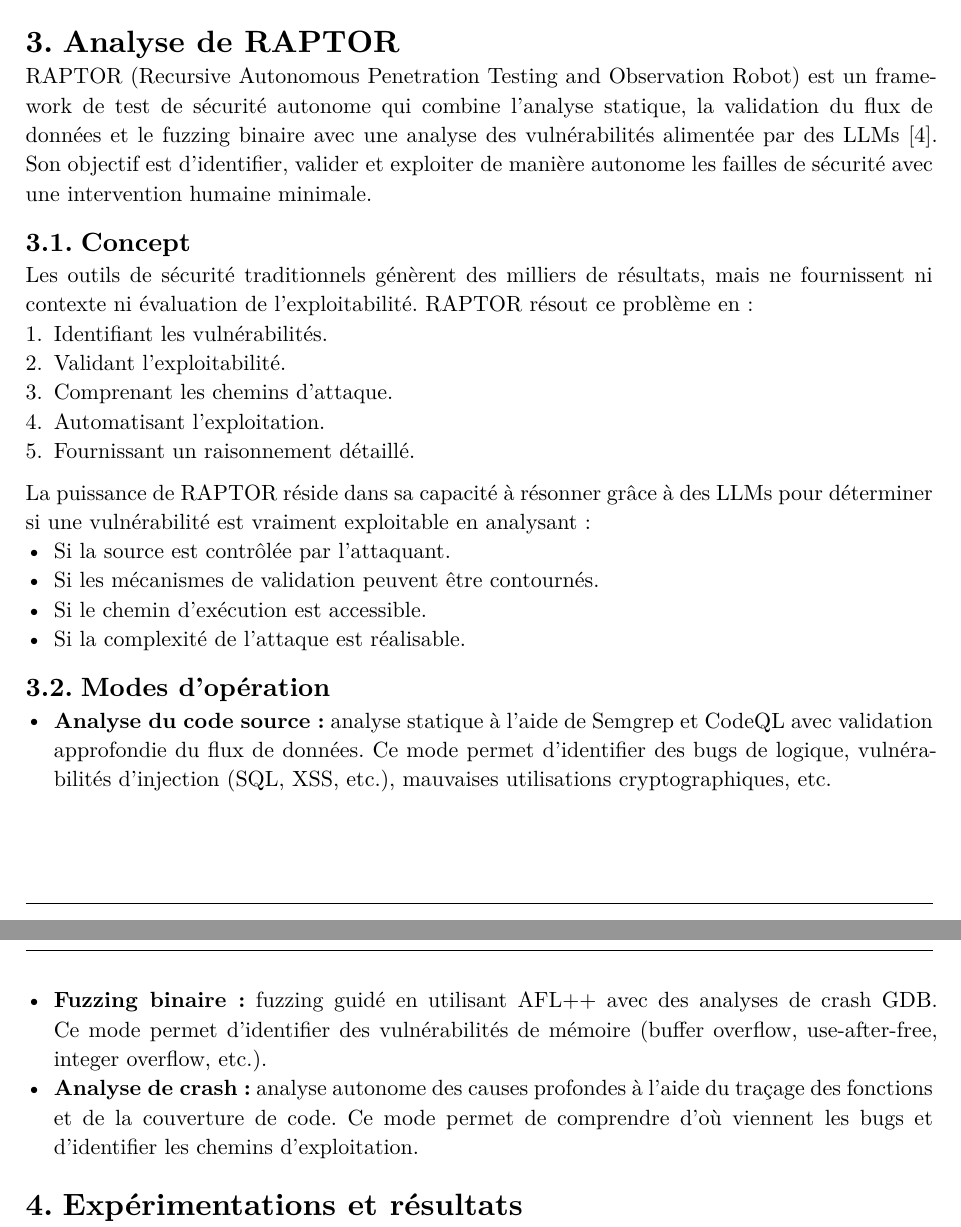
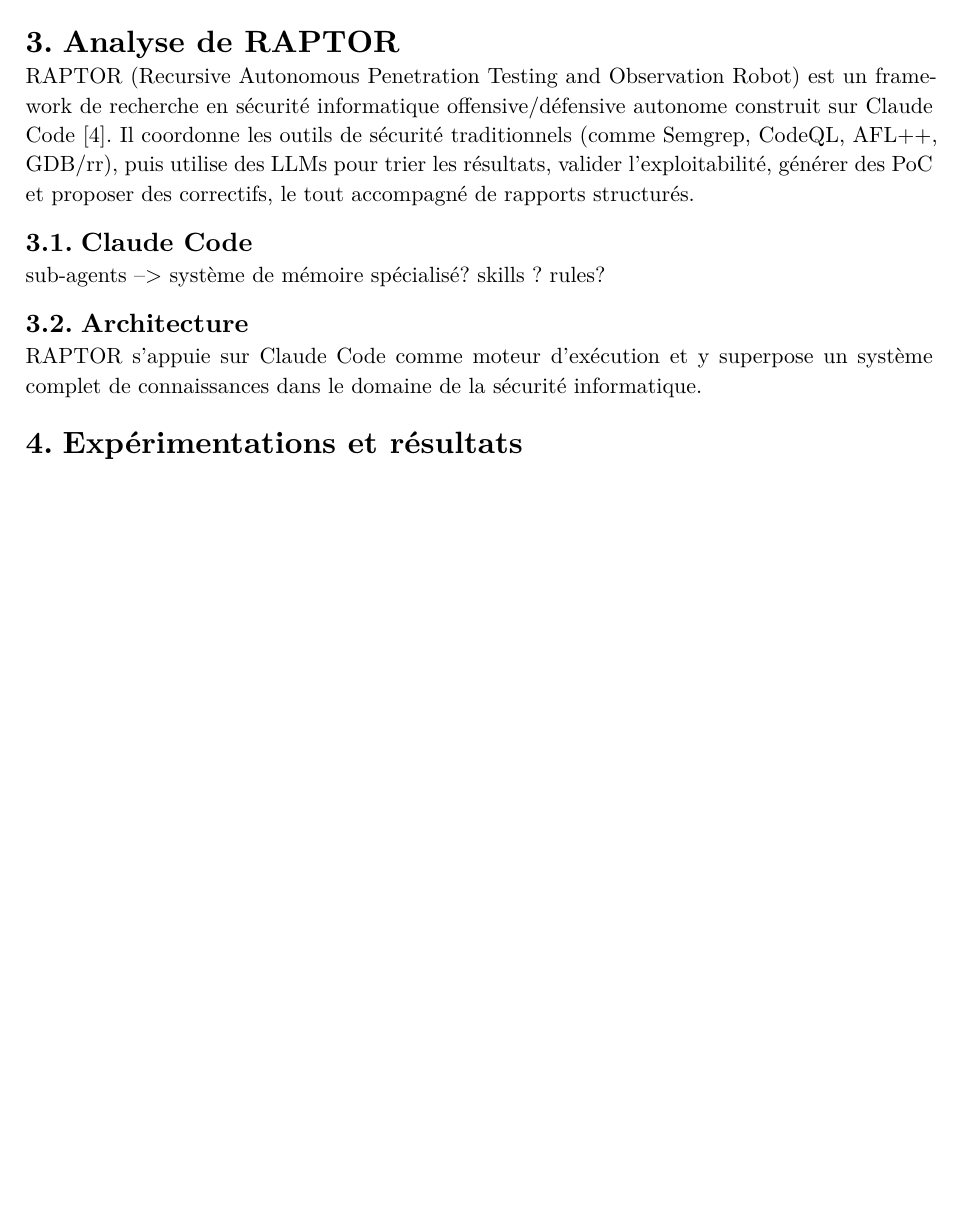
Before and after one commit to dylanramos/sse, a Typst document (rapport.typ): two parts of pages 4 and 5 of 5 before the commit and part of page 4 of 5 after it, the two joined at a grey line, cut so that both start at the same text, the shorter picture padded with empty space. The pictures show the PDF file rapport.pdf that the author committed with the source.

Commit message:
Update report

```diff
--- a/rapport.typ
+++ b/rapport.typ
@@ -97,28 +97,16 @@
 
 = Analyse de RAPTOR
 
-RAPTOR (Recursive Autonomous Penetration Testing and Observation Robot) est un framework de test de sécurité autonome qui combine l'analyse statique, la validation du flux de données et le fuzzing binaire avec une analyse des vulnérabilités alimentée par des LLMs @raptor. Son objectif est d'identifier, valider et exploiter de manière autonome les failles de sécurité avec une intervention humaine minimale.
+RAPTOR (Recursive Autonomous Penetration Testing and Observation Robot) est un framework de recherche en sécurité informatique offensive/défensive autonome construit sur Claude Code @raptor. Il coordonne les outils de sécurité traditionnels (comme Semgrep, CodeQL, AFL++, GDB/rr), puis utilise des LLMs pour trier les résultats, valider l'exploitabilité, générer des PoC et proposer des correctifs, le tout accompagné de rapports structurés.
 
-== Concept
+== Claude Code
 
-Les outils de sécurité traditionnels génèrent des milliers de résultats, mais ne fournissent ni contexte ni évaluation de l'exploitabilité. RAPTOR résout ce problème en :
-+ Identifiant les vulnérabilités.
-+ Validant l'exploitabilité.
-+ Comprenant les chemins d'attaque.
-+ Automatisant l'exploitation.
-+ Fournissant un raisonnement détaillé.
+sub-agents --> système de mémoire spécialisé?
+skills ? rules?
 
-La puissance de RAPTOR réside dans sa capacité à résonner grâce à des LLMs pour déterminer si une vulnérabilité est vraiment exploitable en analysant :
-- Si la source est contrôlée par l'attaquant.
-- Si les mécanismes de validation peuvent être contournés.
-- Si le chemin d'exécution est accessible.
-- Si la complexité de l'attaque est réalisable.
+== Architecture
 
-== Modes d'opération
-
-- *Analyse du code source :* analyse statique à l'aide de Semgrep et CodeQL avec validation approfondie du flux de données. Ce mode permet d'identifier des bugs de logique, vulnérabilités d'injection (SQL, XSS, etc.), mauvaises utilisations cryptographiques, etc.
-- *Fuzzing binaire :* fuzzing guidé en utilisant AFL++ avec des analyses de crash GDB. Ce mode permet d'identifier des vulnérabilités de mémoire (buffer overflow, use-after-free, integer overflow, etc.).
-- *Analyse de crash :* analyse autonome des causes profondes à l'aide du traçage des fonctions et de la couverture de code. Ce mode permet de comprendre d'où viennent les bugs et d'identifier les chemins d'exploitation.
+RAPTOR s'appuie sur Claude Code comme moteur d'exécution et y superpose un système complet de connaissances dans le domaine de la sécurité informatique.
 
 = Expérimentations et résultats
 
```
Also changed, not shown: rapport.pdf.
